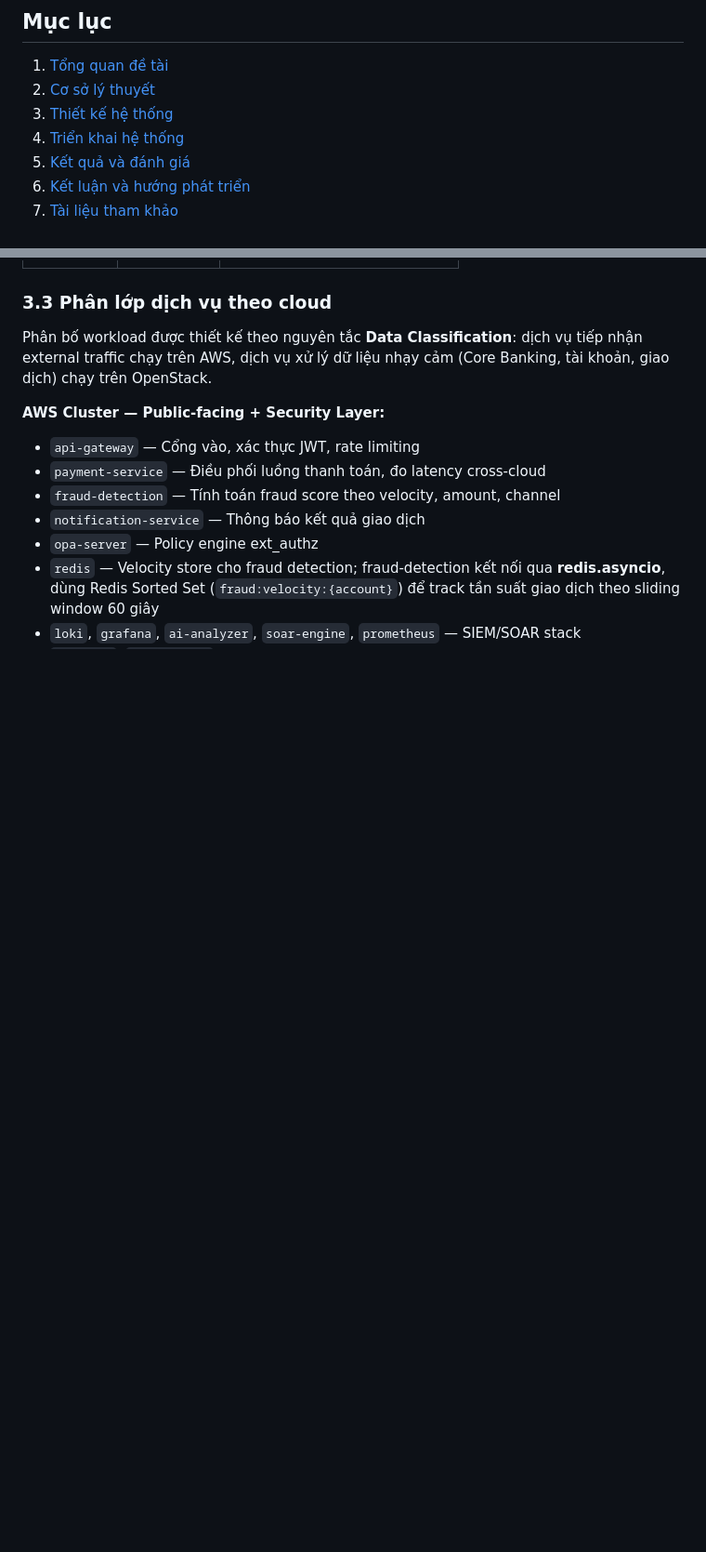
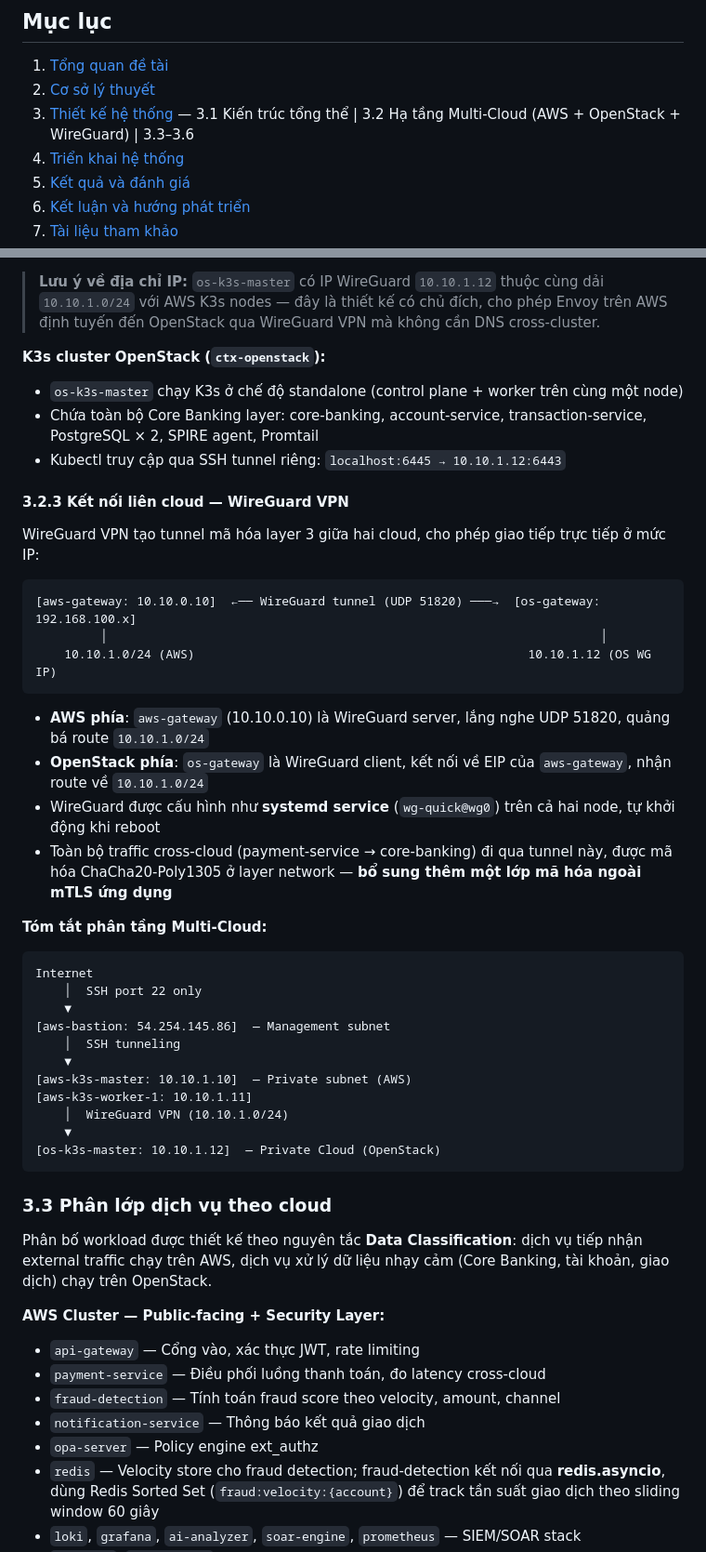
Before and after one commit to HoangBaoPhuoc/Zero-Trust-based-Security-Detection-and-Response, a Markdown page: BAOCAO.md, 2 parts joined by grey strips. Shown at 93% size. Drawn GitHub-style; blank space fills up the shorter version.

````diff
--- a/BAOCAO.md
+++ b/BAOCAO.md
@@ -26,7 +26,7 @@ Implementation of a Zero Trust-Based Security Detection and Response System for
 
 1. [Tổng quan đề tài](#1-tổng-quan-đề-tài)
 2. [Cơ sở lý thuyết](#2-cơ-sở-lý-thuyết)
-3. [Thiết kế hệ thống](#3-thiết-kế-hệ-thống)
+3. [Thiết kế hệ thống](#3-thiết-kế-hệ-thống) — 3.1 Kiến trúc tổng thể | 3.2 Hạ tầng Multi-Cloud (AWS + OpenStack + WireGuard) | 3.3–3.6
 4. [Triển khai hệ thống](#4-triển-khai-hệ-thống)
 5. [Kết quả và đánh giá](#5-kết-quả-và-đánh-giá)
 6. [Kết luận và hướng phát triển](#6-kết-luận-và-hướng-phát-triển)
@@ -274,3 +308,40 @@ Hệ thống triển khai trên hai K3s cluster hoàn toàn tách biệt, kết
+> **Lưu ý về địa chỉ IP:** `os-k3s-master` có IP WireGuard `10.10.1.12` thuộc cùng dải `10.10.1.0/24` với AWS K3s nodes — đây là thiết kế có chủ đích, cho phép Envoy trên AWS định tuyến đến OpenStack qua WireGuard VPN mà không cần DNS cross-cluster.
+
+**K3s cluster OpenStack (`ctx-openstack`):**
+- `os-k3s-master` chạy K3s ở chế độ standalone (control plane + worker trên cùng một node)
+- Chứa toàn bộ Core Banking layer: core-banking, account-service, transaction-service, PostgreSQL × 2, SPIRE agent, Promtail
+- Kubectl truy cập qua SSH tunnel riêng: `localhost:6445 → 10.10.1.12:6443`
+
+#### 3.2.3 Kết nối liên cloud — WireGuard VPN
+
+WireGuard VPN tạo tunnel mã hóa layer 3 giữa hai cloud, cho phép giao tiếp trực tiếp ở mức IP:
+
+```
+[aws-gateway: 10.10.0.10]  ←── WireGuard tunnel (UDP 51820) ───→  [os-gateway: 192.168.100.x]
+         │                                                                    │
+    10.10.1.0/24 (AWS)                                              10.10.1.12 (OS WG IP)
+```
+
+- **AWS phía**: `aws-gateway` (10.10.0.10) là WireGuard server, lắng nghe UDP 51820, quảng bá route `10.10.1.0/24`
+- **OpenStack phía**: `os-gateway` là WireGuard client, kết nối về EIP của `aws-gateway`, nhận route về `10.10.1.0/24`
+- WireGuard được cấu hình như **systemd service** (`wg-quick@wg0`) trên cả hai node, tự khởi động khi reboot
+- Toàn bộ traffic cross-cloud (payment-service → core-banking) đi qua tunnel này, được mã hóa ChaCha20-Poly1305 ở layer network — **bổ sung thêm một lớp mã hóa ngoài mTLS ứng dụng**
+
+**Tóm tắt phân tầng Multi-Cloud:**
+
+```
+Internet
+    │  SSH port 22 only
+    ▼
+[aws-bastion: 54.254.145.86]  — Management subnet
+    │  SSH tunneling
+    ▼
+[aws-k3s-master: 10.10.1.10]  — Private subnet (AWS)
+[aws-k3s-worker-1: 10.10.1.11]
+    │  WireGuard VPN (10.10.1.0/24)
+    ▼
+[os-k3s-master: 10.10.1.12]  — Private Cloud (OpenStack)
+```
 
 ### 3.3 Phân lớp dịch vụ theo cloud
 
````
Also changed, not shown: other parts of BAOCAO.md (+45 -11 lines).
